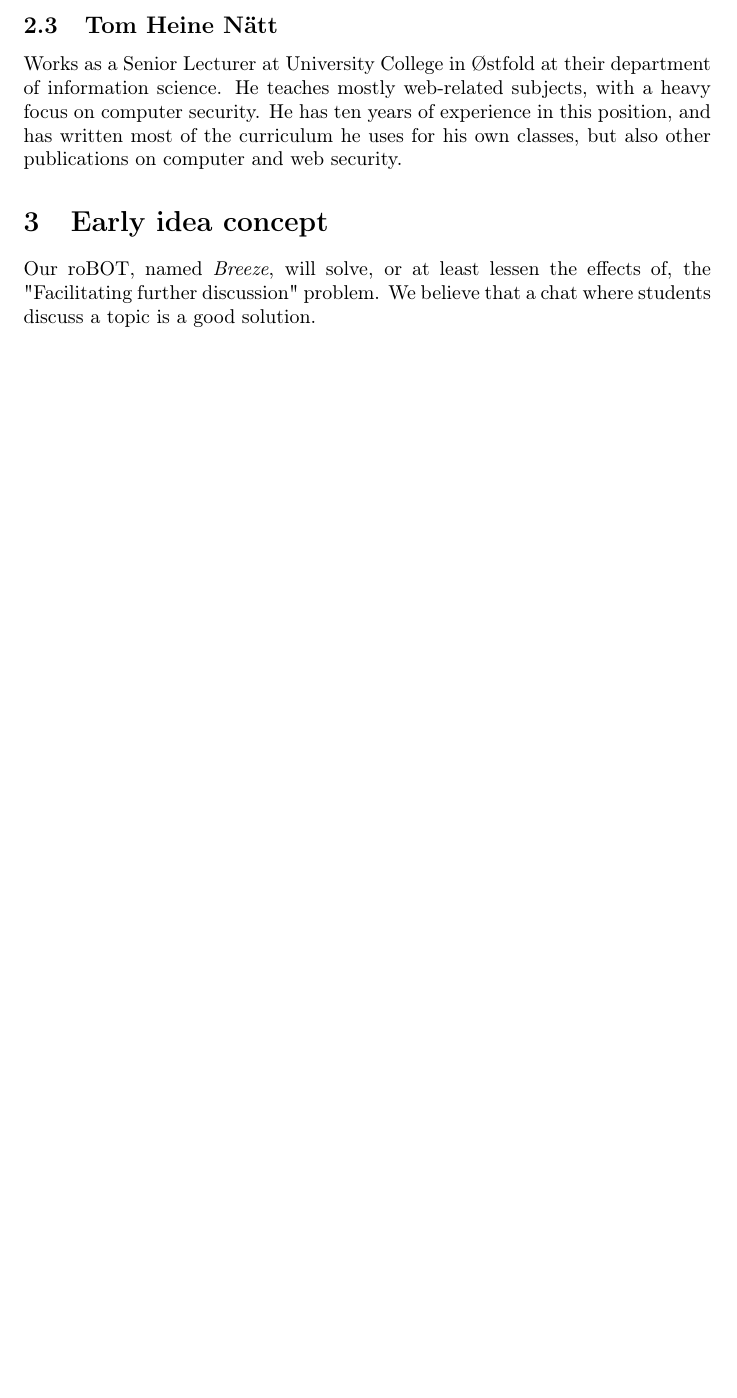
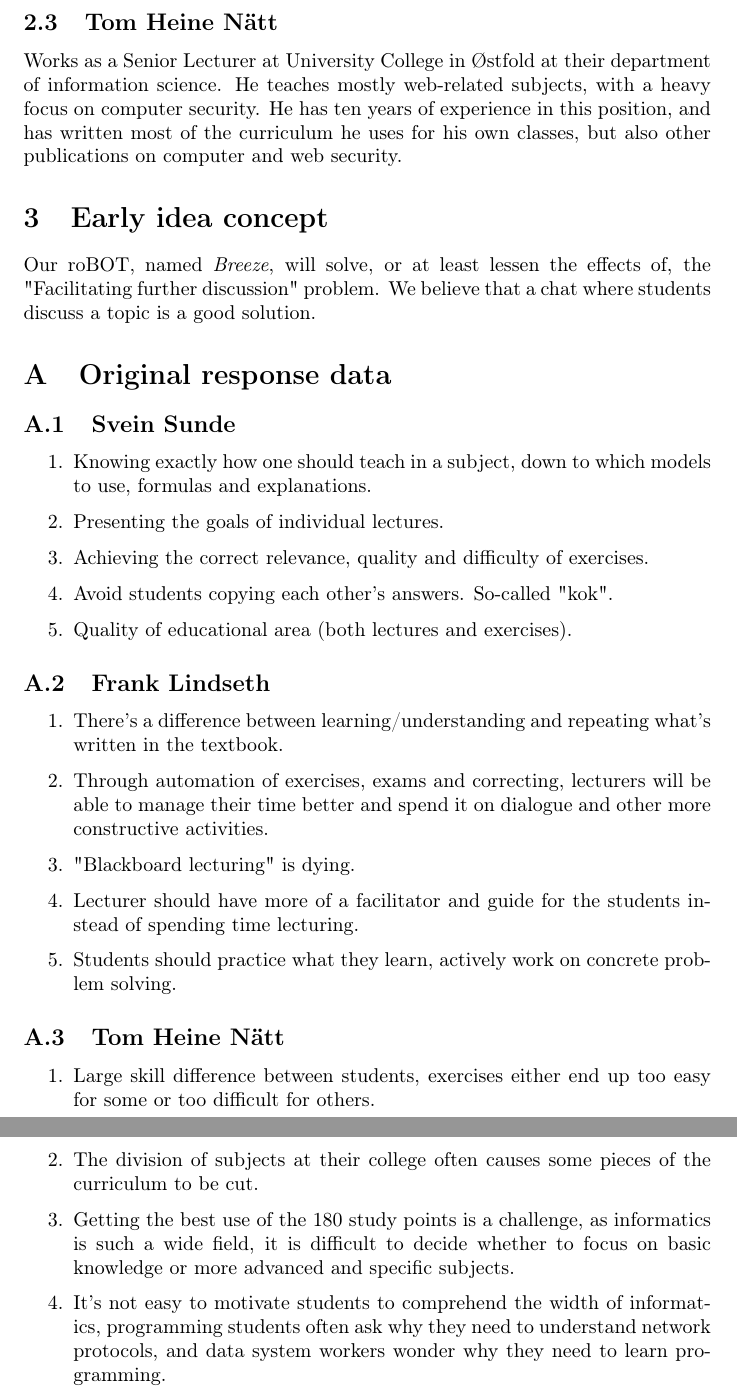
Before and after one commit to gitter-badger/TDT4140-Project, a LaTeX document (concept/concept.tex, which reads concept/appendix.tex): part of page 3 of 3 before the commit and two parts of pages 3 and 4 of 4 after it, the two joined at a grey line, cut so that both start at the same text, the shorter picture padded with empty space. Compiled offline with pdfLaTeX.

Commit message:
Add appendix

```diff
--- /dev/null
+++ b/concept/appendix.tex
@@ -0,0 +1,27 @@
+\appendix
+\section{Original response data}
+\subsection{Svein Sunde}
+\begin{enumerate}
+    \item Knowing exactly how one should teach in a subject, down to which models to use, formulas and explanations.
+    \item Presenting the goals of individual lectures.
+    \item Achieving the correct relevance, quality and difficulty of exercises.
+    \item Avoid students copying each other's answers. So-called "kok".
+    \item Quality of educational area (both lectures and exercises).
+\end{enumerate}
+
+\subsection{Frank Lindseth}
+\begin{enumerate}
+    \item There's a difference between learning/understanding and repeating what's written in the textbook.
+    \item Through automation of exercises, exams and correcting, lecturers will be able to manage their time better and spend it on dialogue and other more constructive activities.
+    \item "Blackboard lecturing" is dying.
+    \item Lecturer should have more of a facilitator and guide for the students instead of spending time lecturing.
+    \item Students should practice what they learn, actively work on concrete problem solving.
+\end{enumerate}
+
+\subsection{Tom Heine Nätt}
+\begin{enumerate}
+    \item Large skill difference between students, exercises either end up too easy for some or too difficult for others.
+    \item The division of subjects at their college often causes some pieces of the curriculum to be cut.
+    \item Getting the best use of the 180 study points is a challenge, as informatics is such a wide field, it is difficult to decide whether to focus on basic knowledge or more advanced and specific subjects.
+    \item It's not easy to motivate students to comprehend the width of informatics, programming students often ask why they need to understand network protocols, and data system workers wonder why they need to learn programming.
+\end{enumerate}
```
Also changed, not shown: concept/concept.tex (+1 -0 lines).
